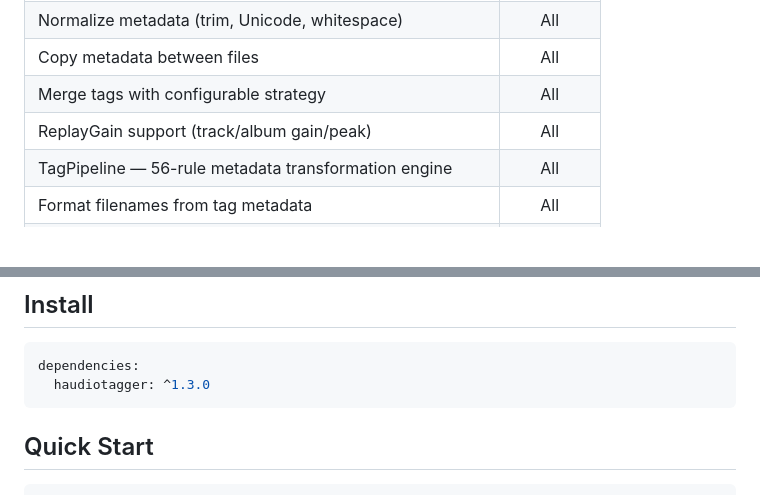
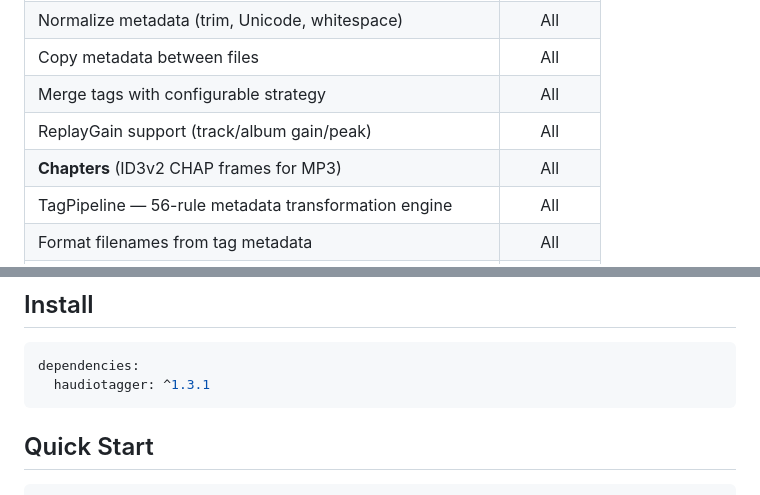
Before and after one commit to Hirdaya-Shrestha/haudiotagger, a Markdown page: README.md, 2 parts joined by grey strips. GitHub-like rendering; blank space fills up the shorter version.

````diff
--- a/README.md
+++ b/README.md
@@ -45,6 +45,7 @@ Try hAudiotagger working demo directly in your browser - no install required:
 | Copy metadata between files | All |
 | Merge tags with configurable strategy | All |
 | ReplayGain support (track/album gain/peak) | All |
+| **Chapters** (ID3v2 CHAP frames for MP3) | All |
 | TagPipeline — 56-rule metadata transformation engine | All |
 | Format filenames from tag metadata | All |
 | Rename files based on metadata patterns | All |
@@ -56,7 +57,7 @@ Try hAudiotagger working demo directly in your browser - no install required:
 
 ```yaml
 dependencies:
-  haudiotagger: ^1.3.0
+  haudiotagger: ^1.3.1
 ```
 
 ## Quick Start
````
Also changed, not shown: other parts of README.md (+35 -0 lines).
